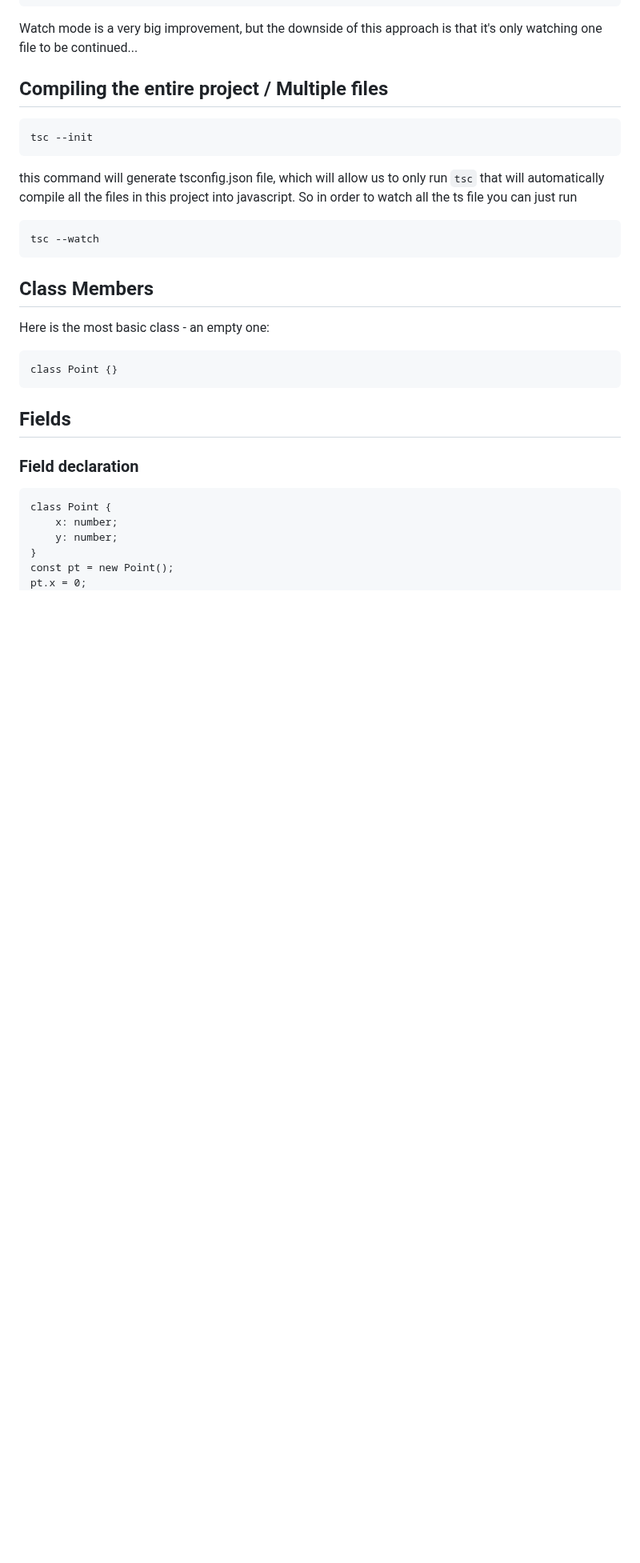
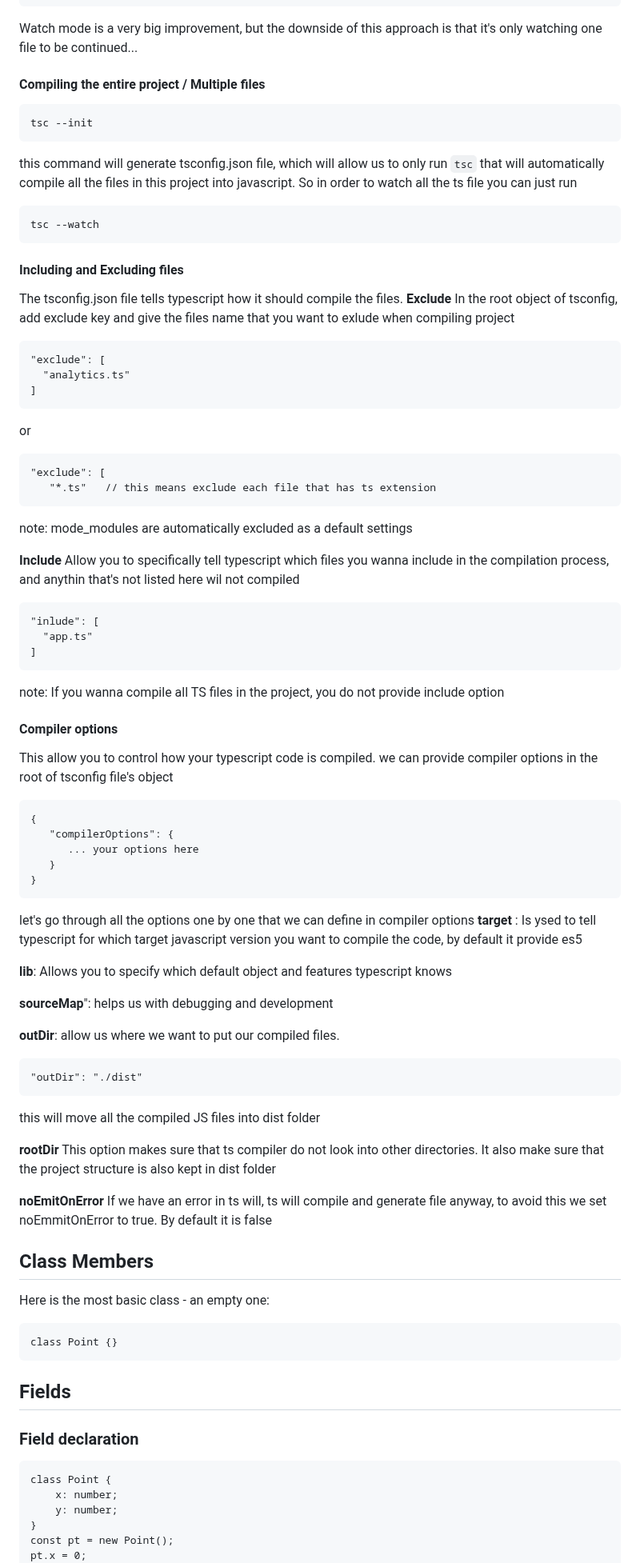
Before and after one commit to Maryam-bit/Learning-Typescript, a Markdown page: Learning-notes/README.md, the part around the change. Shown at 80% size. GitHub-like rendering; blank space fills up the shorter version.

````diff
--- a/Learning-notes/README.md
+++ b/Learning-notes/README.md
@@ -413,7 +413,7 @@ Watch mode is a very big improvement, but the downside of this approach is that
 to be continued...
 
 
-## Compiling the entire project / Multiple files
+#### Compiling the entire project / Multiple files
 ```
 tsc --init
 ```
@@ -423,6 +423,60 @@ tsc --watch
 ```
 
 
+#### Including and Excluding files
+The tsconfig.json file tells typescript how it should compile the files.
+**Exclude**
+In the root object of tsconfig, add exclude key and give the files name that you want to exlude when compiling project
+```
+"exclude": [
+  "analytics.ts"
+]
+```
+or
+```
+"exclude": [
+   "*.ts"   // this means exclude each file that has ts extension
+```
+note: mode_modules are automatically excluded as a default settings
+
+
+**Include**
+Allow you to specifically tell typescript which files you wanna include in the compilation process, and anythin that's not listed here wil not compiled
+```
+"inlude": [
+  "app.ts"
+]
+```
+note: If you wanna compile all TS files in the project, you do not provide include option
+
+
+#### Compiler options
+This allow you to control how your typescript code is compiled. we can provide compiler options in the root of tsconfig file's object
+```
+{
+   "compilerOptions": {
+      ... your options here
+   }
+}
+```
+let's go through all the options one by one that we can define in compiler options
+**target** : Is ysed to tell typescript for which target javascript version you want to compile the code, by default it provide es5
+
+**lib**: Allows you to specify which default object and features typescript knows
+
+**sourceMap**": helps us with debugging and development
+
+**outDir**: allow us where we want to put our compiled files.
+```
+"outDir": "./dist"
+```
+this will move all the compiled JS files into dist folder
+
+**rootDir**
+This option makes sure that ts compiler do not look into other directories. It also make sure that the project structure is also kept in dist folder
+
+**noEmitOnError**
+If we have an error in ts will, ts will compile and generate file anyway, to avoid this we set noEmmitOnError to true. By default it is false
 ## Class Members
 Here is the most basic class - an empty one:
 ```
````
